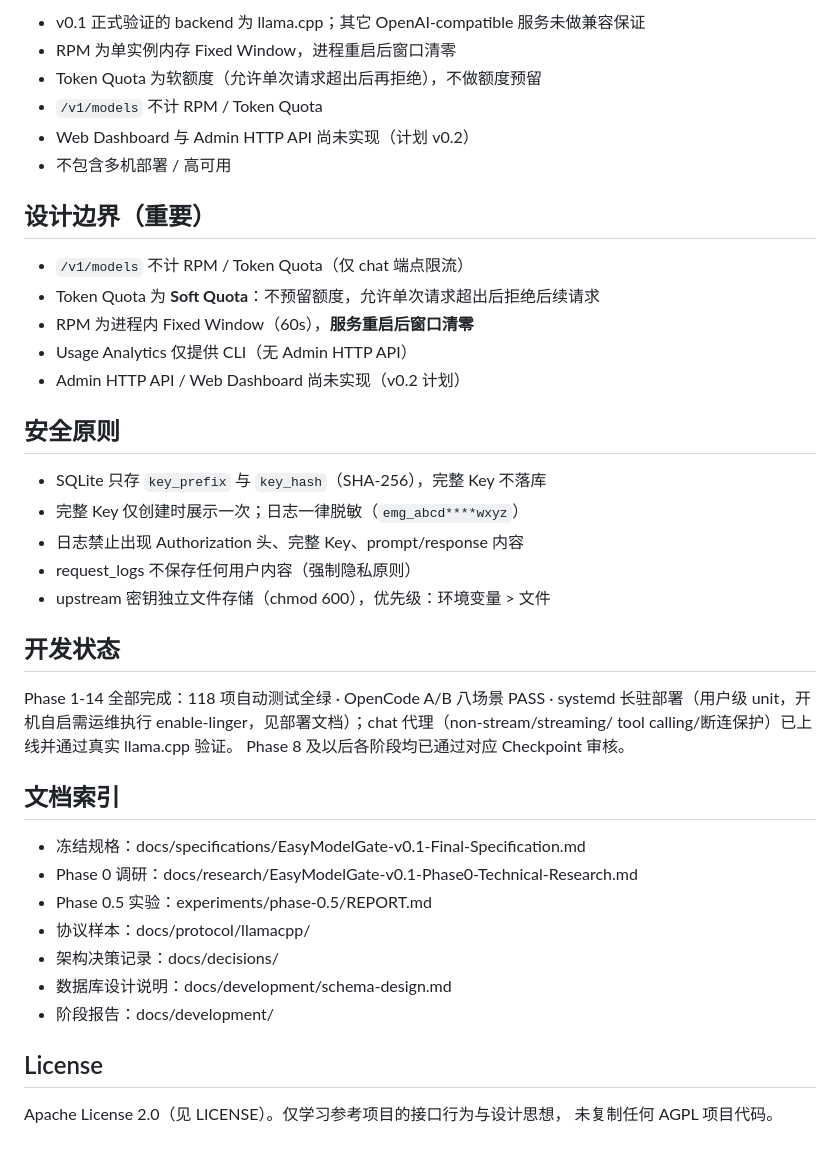
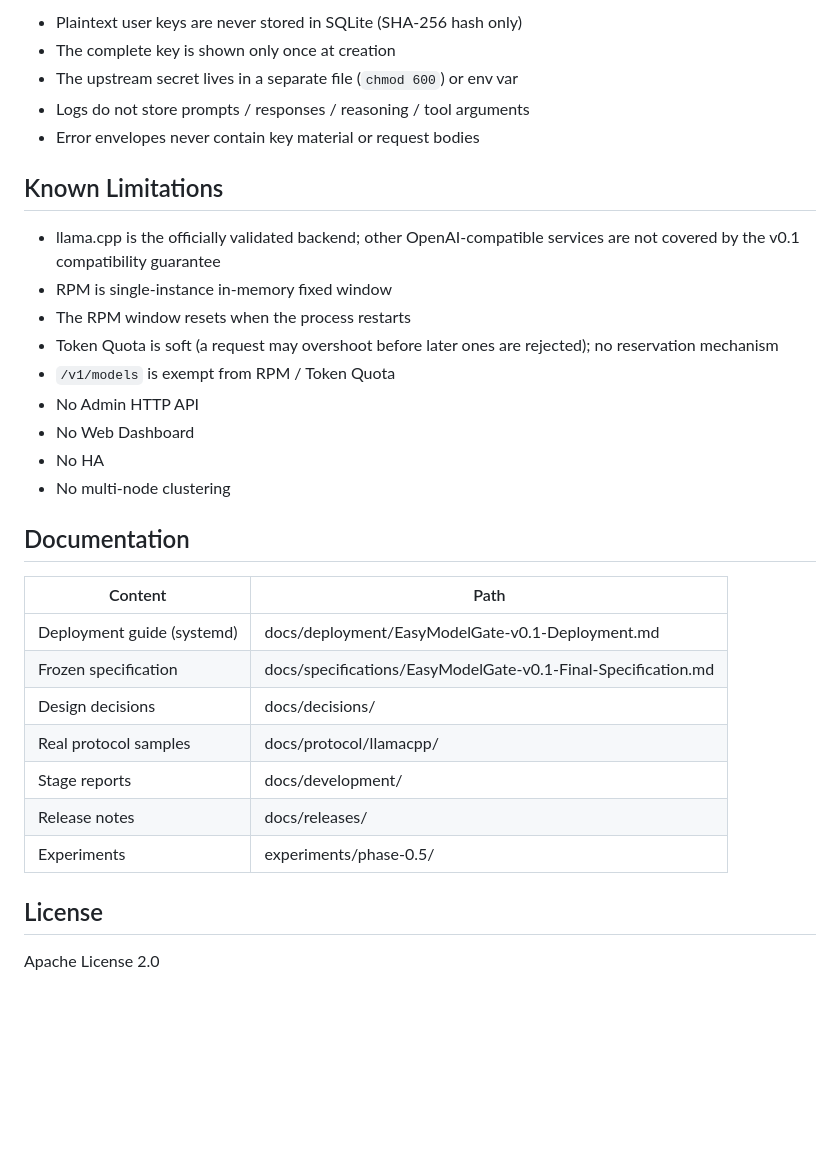
Before and after one commit to WingMoval/EasyModelGate, a Markdown page: README.md, the part around one of its changes. GitHub-like rendering; blank space fills up the shorter version.

```diff
--- a/README.md
+++ b/README.md
@@ -146,45 +140,37 @@ Queue/RPM/Quota、Usage、Analytics、SQLite 持久化。
 
-- v0.1 正式验证的 backend 为 llama.cpp；其它 OpenAI-compatible 服务未做兼容保证
-- RPM 为单实例内存 Fixed Window，进程重启后窗口清零
-- Token Quota 为软额度（允许单次请求超出后再拒绝），不做额度预留
-- `/v1/models` 不计 RPM / Token Quota
-- Web Dashboard 与 Admin HTTP API 尚未实现（计划 v0.2）
-- 不包含多机部署 / 高可用
+- Plaintext user keys are never stored in SQLite (SHA-256 hash only)
+- The complete key is shown only once at creation
+- The upstream secret lives in a separate file (`chmod 600`) or env var
+- Logs do not store prompts / responses / reasoning / tool arguments
+- Error envelopes never contain key material or request bodies
 
-## 设计边界（重要）
+## Known Limitations
 
-- `/v1/models` 不计 RPM / Token Quota（仅 chat 端点限流）
-- Token Quota 为 **Soft Quota**：不预留额度，允许单次请求超出后拒绝后续请求
-- RPM 为进程内 Fixed Window（60s），**服务重启后窗口清零**
-- Usage Analytics 仅提供 CLI（无 Admin HTTP API）
-- Admin HTTP API / Web Dashboard 尚未实现（v0.2 计划）
+- llama.cpp is the officially validated backend; other
+  OpenAI-compatible services are not covered by the v0.1 compatibility
+  guarantee
+- RPM is single-instance in-memory fixed window
+- The RPM window resets when the process restarts
+- Token Quota is soft (a request may overshoot before later ones are
+  rejected); no reservation mechanism
+- `/v1/models` is exempt from RPM / Token Quota
+- No Admin HTTP API
+- No Web Dashboard
+- No HA
+- No multi-node clustering
 
-## 安全原则
+## Documentation
 
-- SQLite 只存 `key_prefix` 与 `key_hash`（SHA-256），完整 Key 不落库
-- 完整 Key 仅创建时展示一次；日志一律脱敏（`emg_abcd****wxyz`）
-- 日志禁止出现 Authorization 头、完整 Key、prompt/response 内容
-- request_logs 不保存任何用户内容（强制隐私原则）
-- upstream 密钥独立文件存储（chmod 600），优先级：环境变量 > 文件
-
-## 开发状态
-
-Phase 1-14 全部完成：118 项自动测试全绿 · OpenCode A/B 八场景 PASS ·
-systemd 长驻部署（用户级 unit，开机自启需运维执行 enable-linger，见部署文档）；chat 代理（non-stream/streaming/
-tool calling/断连保护）已上线并通过真实 llama.cpp 验证。
-Phase 8 及以后各阶段均已通过对应 Checkpoint 审核。
-
-## 文档索引
-
-- 冻结规格：docs/specifications/EasyModelGate-v0.1-Final-Specification.md
-- Phase 0 调研：docs/research/EasyModelGate-v0.1-Phase0-Technical-Research.md
-- Phase 0.5 实验：experiments/phase-0.5/REPORT.md
-- 协议样本：docs/protocol/llamacpp/
-- 架构决策记录：docs/decisions/
-- 数据库设计说明：docs/development/schema-design.md
-- 阶段报告：docs/development/
+| Content | Path |
+|---|---|
+| Deployment guide (systemd) | docs/deployment/EasyModelGate-v0.1-Deployment.md |
+| Frozen specification | docs/specifications/EasyModelGate-v0.1-Final-Specification.md |
+| Design decisions | docs/decisions/ |
+| Real protocol samples | docs/protocol/llamacpp/ |
+| Stage reports | docs/development/ |
+| Release notes | docs/releases/ |
+| Experiments | experiments/phase-0.5/ |
 
 ## License
 
-Apache License 2.0（见 LICENSE）。仅学习参考项目的接口行为与设计思想，
-未复制任何 AGPL 项目代码。
+Apache License 2.0
```
Also changed, not shown: other parts of README.md (+98 -104 lines), README.zh-CN.md (added, +176 -0 lines).
